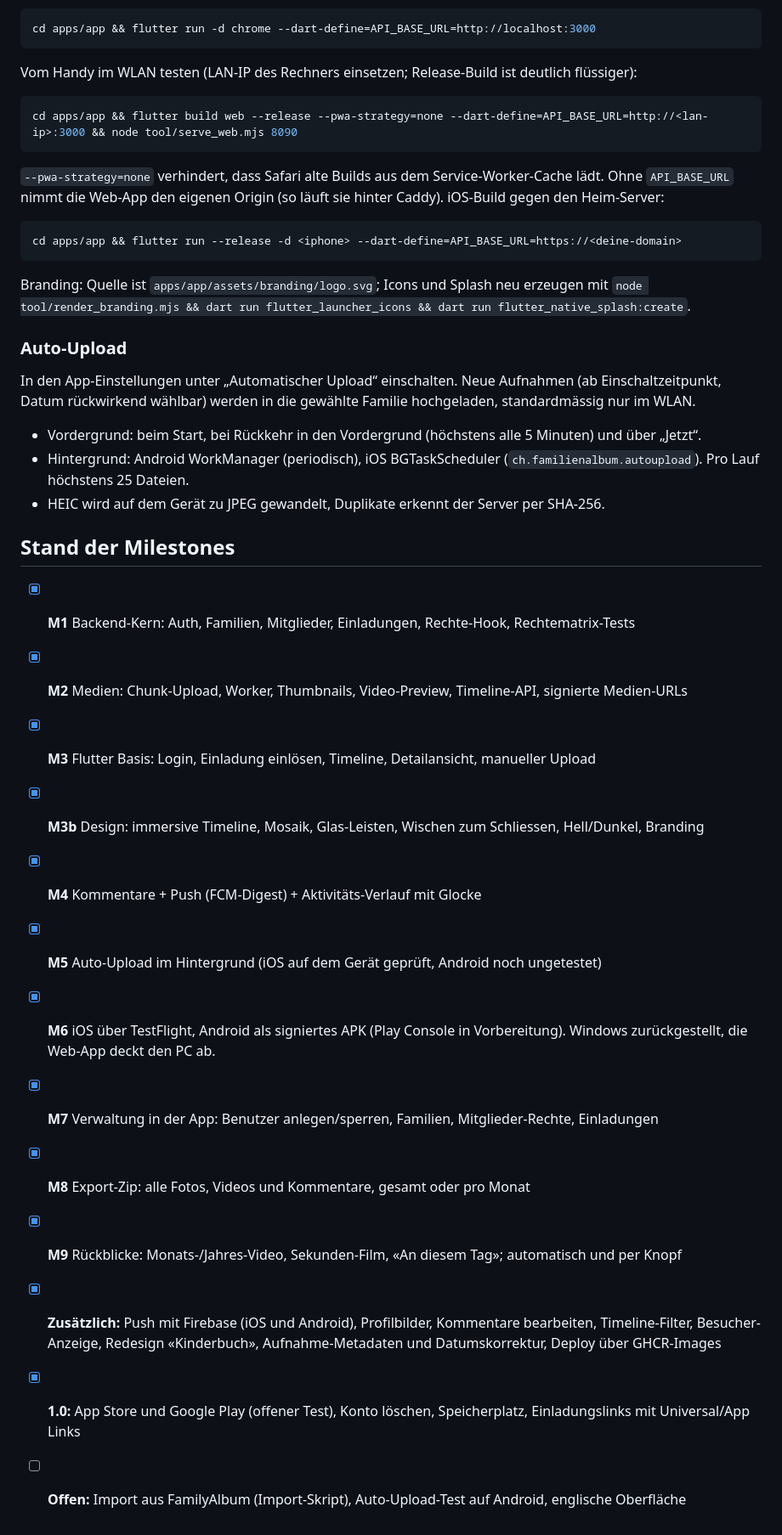
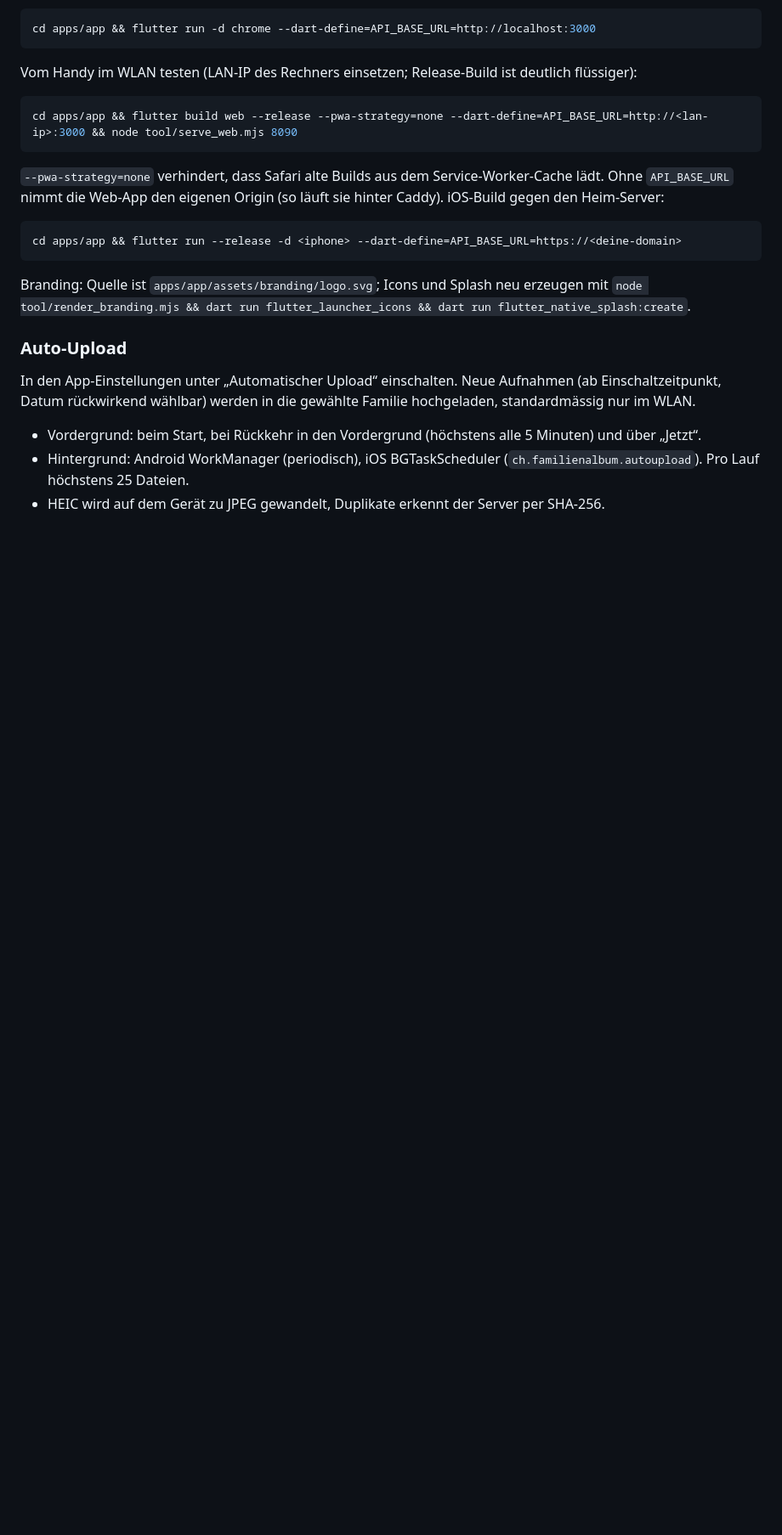
Before and after one commit to PenDraga/familienalbum, a Markdown page: README.md, the part around the change. Shown at 85% size. GitHub-like rendering; blank space fills up the shorter version.

Commit message:
Milestone-Listen aus README und CLAUDE.md entfernt; Stand steht im Changelog
Co-Authored-By: Claude Fable 5.1 <noreply@anthropic.com>

```diff
--- a/README.md
+++ b/README.md
@@ -252,21 +252,3 @@ rückwirkend wählbar) werden in die gewählte Familie hochgeladen, standardmäs
 - Vordergrund: beim Start, bei Rückkehr in den Vordergrund (höchstens alle 5 Minuten) und über „Jetzt“.
 - Hintergrund: Android WorkManager (periodisch), iOS BGTaskScheduler (`ch.familienalbum.autoupload`). Pro Lauf höchstens 25 Dateien.
 - HEIC wird auf dem Gerät zu JPEG gewandelt, Duplikate erkennt der Server per SHA-256.
-
-## Stand der Milestones
-
-- [x] **M1** Backend-Kern: Auth, Familien, Mitglieder, Einladungen, Rechte-Hook, Rechtematrix-Tests
-- [x] **M2** Medien: Chunk-Upload, Worker, Thumbnails, Video-Preview, Timeline-API, signierte Medien-URLs
-- [x] **M3** Flutter Basis: Login, Einladung einlösen, Timeline, Detailansicht, manueller Upload
-- [x] **M3b** Design: immersive Timeline, Mosaik, Glas-Leisten, Wischen zum Schliessen, Hell/Dunkel, Branding
-- [x] **M4** Kommentare + Push (FCM-Digest) + Aktivitäts-Verlauf mit Glocke
-- [x] **M5** Auto-Upload im Hintergrund (iOS auf dem Gerät geprüft, Android noch ungetestet)
-- [x] **M6** iOS über TestFlight, Android als signiertes APK (Play Console in Vorbereitung). Windows zurückgestellt,
-  die Web-App deckt den PC ab.
-- [x] **M7** Verwaltung in der App: Benutzer anlegen/sperren, Familien, Mitglieder-Rechte, Einladungen
-- [x] **M8** Export-Zip: alle Fotos, Videos und Kommentare, gesamt oder pro Monat
-- [x] **M9** Rückblicke: Monats-/Jahres-Video, Sekunden-Film, «An diesem Tag»; automatisch und per Knopf
-- [x] **Zusätzlich:** Push mit Firebase (iOS und Android), Profilbilder, Kommentare bearbeiten, Timeline-Filter,
-  Besucher-Anzeige, Redesign «Kinderbuch», Aufnahme-Metadaten und Datumskorrektur, Deploy über GHCR-Images
-- [x] **1.0:** App Store und Google Play (offener Test), Konto löschen, Speicherplatz, Einladungslinks mit Universal/App Links
-- [ ] **Offen:** Import aus FamilyAlbum (Import-Skript), Auto-Upload-Test auf Android, englische Oberfläche
```
Also changed, not shown: CLAUDE.md (+0 -15 lines), README.en.md (+0 -15 lines).
